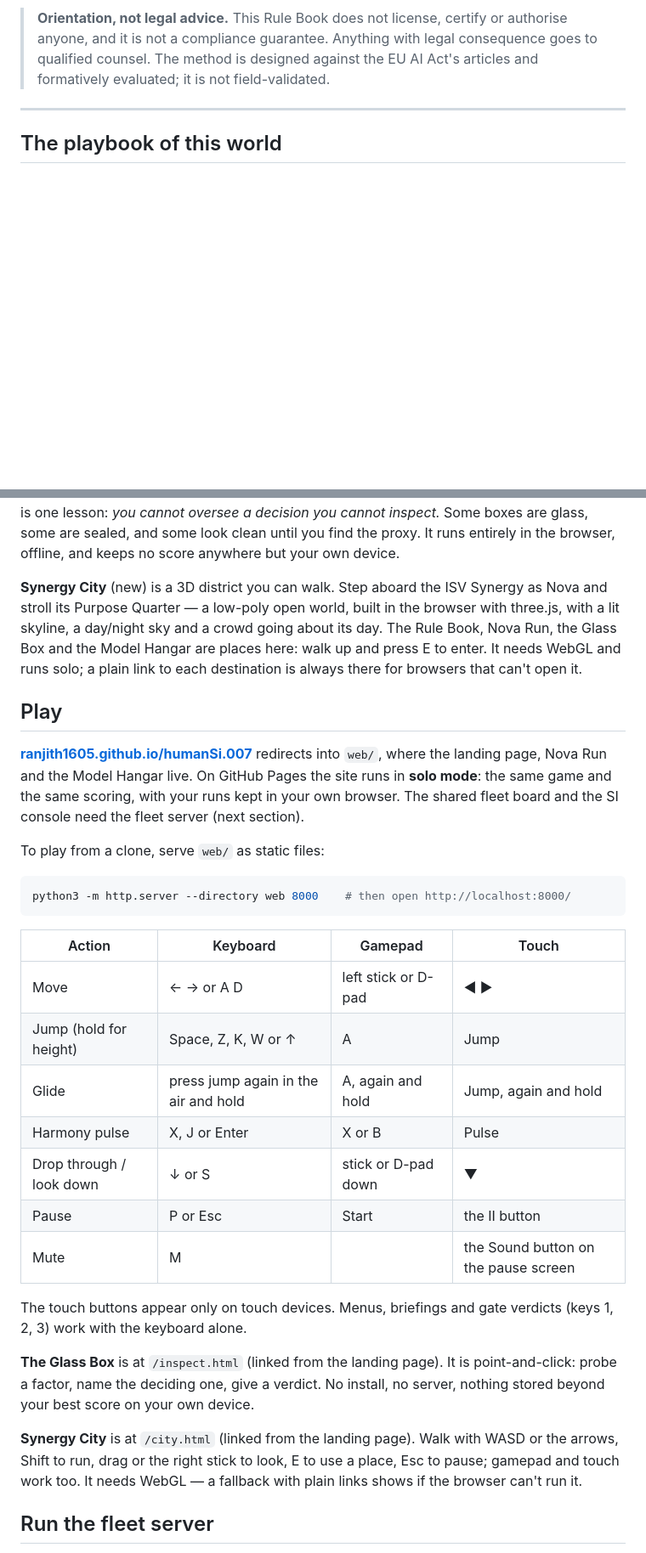
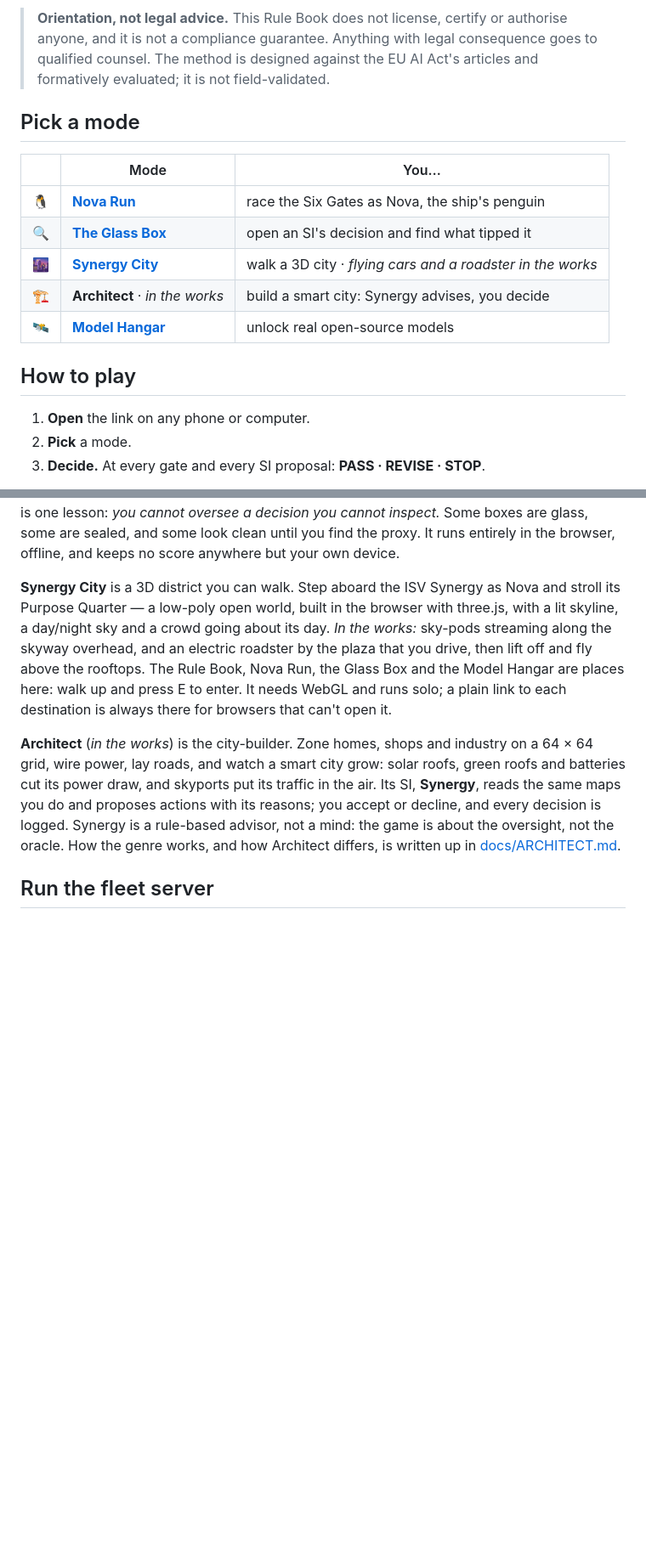
Before and after one commit to Ranjith1605/humanSi.007, a Markdown page: README.md, 2 parts joined by grey strips. Shown at 85% size. Rendered like a GitHub page; folded sections open; blank space fills up the shorter version.

````diff
--- a/README.md
+++ b/README.md
@@ -24,6 +35,19 @@ system is allowed to touch a real one.
 > consequence goes to qualified counsel. The method is designed against the EU AI
 > Act's articles and formatively evaluated; it is not field-validated.
 
----
+## Pick a mode
 
-## The playbook of this world
+| | Mode | You… |
+|:-:|------|------|
+| 🐧 | **[Nova Run](https://ranjith1605.github.io/humanSi.007/web/play.html)** | race the Six Gates as Nova, the ship's penguin |
+| 🔍 | **[The Glass Box](https://ranjith1605.github.io/humanSi.007/web/inspect.html)** | open an SI's decision and find what tipped it |
+| 🌆 | **[Synergy City](https://ranjith1605.github.io/humanSi.007/web/city.html)** | walk a 3D city · *flying cars and a roadster in the works* |
+| 🏗️ | **Architect** · *in the works* | build a smart city: Synergy advises, you decide |
+| 🛰️ | **[Model Hangar](https://ranjith1605.github.io/humanSi.007/web/hangar.html)** | unlock real open-source models |
+
+## How to play
+
+1. **Open** the link on any phone or computer.
+2. **Pick** a mode.
+3. **Decide.** At every gate and every SI proposal: **PASS · REVISE · STOP**.
+
@@ -112,48 +195,25 @@ decision you cannot inspect.* Some boxes are glass, some are sealed, and some
 look clean until you find the proxy. It runs entirely in the browser, offline,
 and keeps no score anywhere but your own device.
 
-**Synergy City** (new) is a 3D district you can walk. Step aboard the ISV
+**Synergy City** is a 3D district you can walk. Step aboard the ISV
 Synergy as Nova and stroll its Purpose Quarter — a low-poly open world, built in
 the browser with three.js, with a lit skyline, a day/night sky and a crowd going
-about its day. The Rule Book, Nova Run, the Glass Box and the Model Hangar are
+about its day. *In the works:* sky-pods streaming along the skyway overhead, and
+an electric roadster by the plaza that you drive, then lift off and fly above
+the rooftops. The Rule Book, Nova Run, the Glass Box and the Model Hangar are
 places here: walk up and press E to enter. It needs WebGL and runs solo; a plain
 link to each destination is always there for browsers that can't open it.
 
-## Play
+**Architect** (*in the works*) is the city-builder. Zone homes, shops and industry on a
+64 × 64 grid, wire power, lay roads, and watch a smart city grow: solar roofs,
+green roofs and batteries cut its power draw, and skyports put its traffic in
+the air. Its SI, **Synergy**, reads the same maps you do and proposes actions
+with its reasons; you accept or decline, and every decision is logged. Synergy
+is a rule-based advisor, not a mind: the game is about the oversight, not the
+oracle. How the genre works, and how Architect differs, is written up in
+[docs/ARCHITECT.md](docs/ARCHITECT.md).
 
-**[ranjith1605.github.io/humanSi.007](https://ranjith1605.github.io/humanSi.007/)**
-redirects into `web/`, where the landing page, Nova Run and the Model Hangar
-live. On GitHub Pages the site runs in **solo mode**: the same game and the same
-scoring, with your runs kept in your own browser. The shared fleet board and
-the SI console need the fleet server (next section).
-
-To play from a clone, serve `web/` as static files:
-
-```bash
-python3 -m http.server --directory web 8000    # then open http://localhost:8000/
-```
-
-| Action | Keyboard | Gamepad | Touch |
-|--------|----------|---------|-------|
-| Move | ← → or A D | left stick or D-pad | ◀ ▶ |
-| Jump (hold for height) | Space, Z, K, W or ↑ | A | Jump |
-| Glide | press jump again in the air and hold | A, again and hold | Jump, again and hold |
-| Harmony pulse | X, J or Enter | X or B | Pulse |
-| Drop through / look down | ↓ or S | stick or D-pad down | ▼ |
-| Pause | P or Esc | Start | the II button |
-| Mute | M | | the Sound button on the pause screen |
-
-The touch buttons appear only on touch devices. Menus, briefings and gate
-verdicts (keys 1, 2, 3) work with the keyboard alone.
-
-**The Glass Box** is at `/inspect.html` (linked from the landing page). It is
-point-and-click: probe a factor, name the deciding one, give a verdict. No
-install, no server, nothing stored beyond your best score on your own device.
-
-**Synergy City** is at `/city.html` (linked from the landing page). Walk with
-WASD or the arrows, Shift to run, drag or the right stick to look, E to use a
-place, Esc to pause; gamepad and touch work too. It needs WebGL — a fallback
-with plain links shows if the browser can't run it.
+</details>
 
 ## Run the fleet server
 
````
Also changed, not shown: other parts of README.md (+85 -11 lines), docs/ARCHITECT.md (+20 -2 lines), docs/ROADMAP.md (+22 -1 lines).
